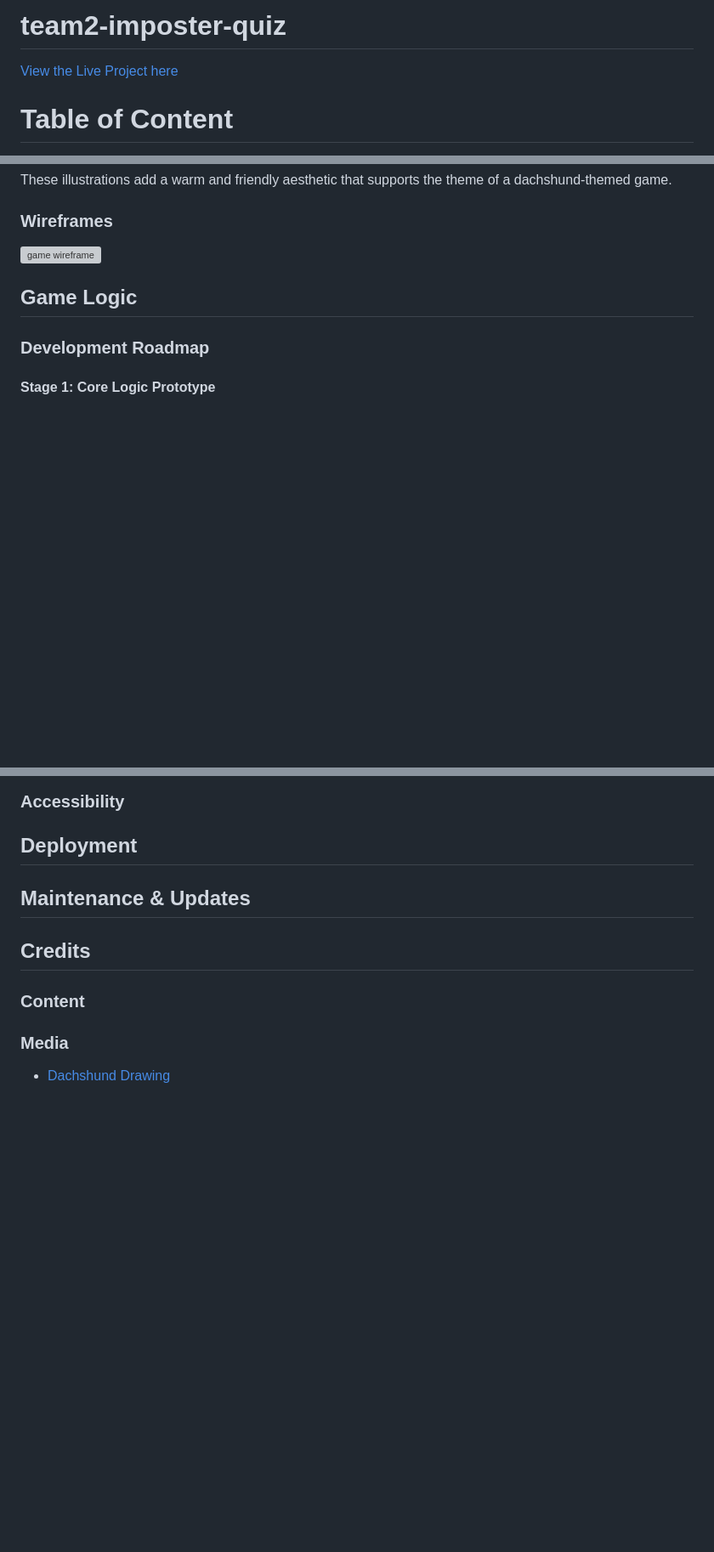
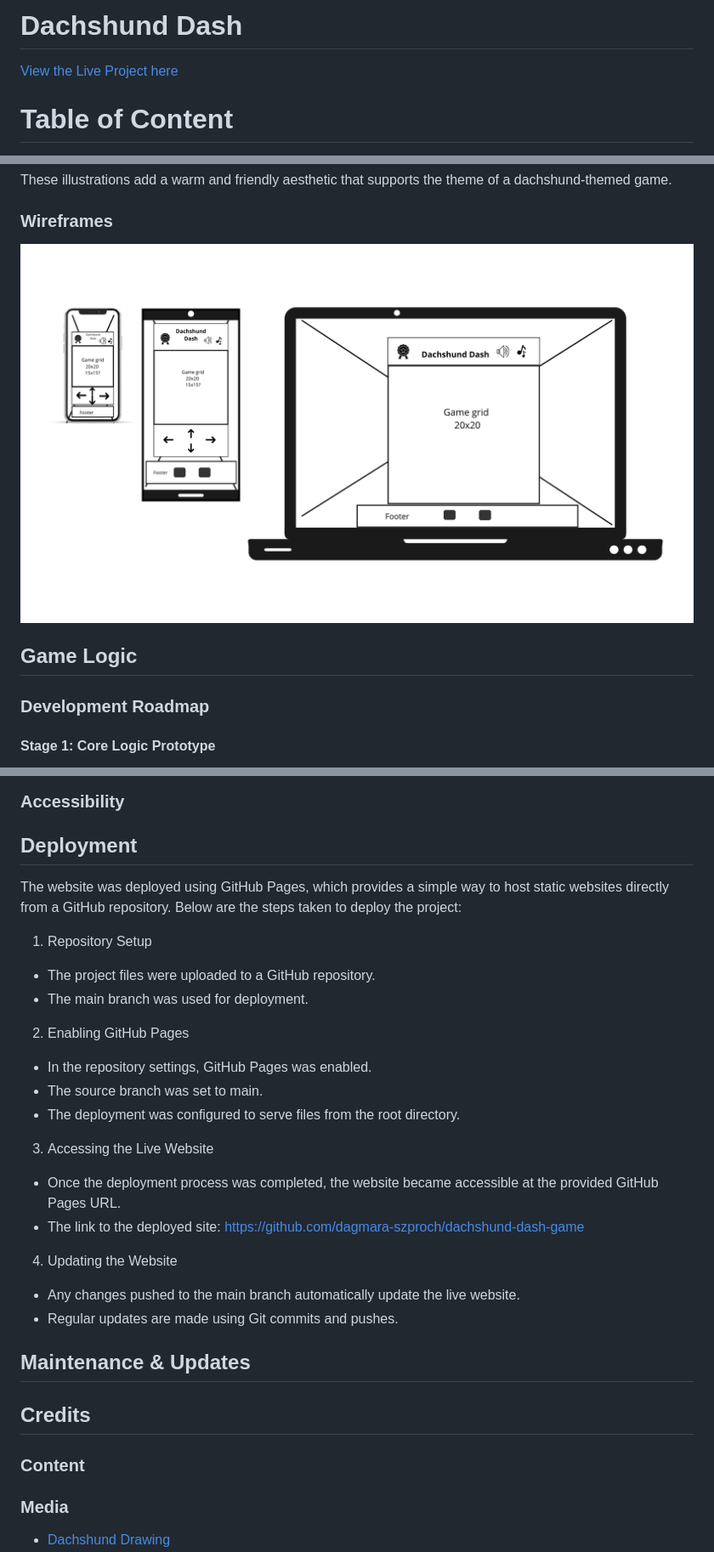
Before and after one commit to dagmara-szproch/dachshund-dash-game, a Markdown page: README.md, 3 parts joined by grey strips. Shown at 85% size. GitHub-like rendering; blank space fills up the shorter version; grey boxes are pictures that could not be loaded.

Commit message:
Uodate readme - deployment section

```diff
--- a/README.md
+++ b/README.md
@@ -1,5 +1,5 @@
-# team2-imposter-quiz
-[View the Live Project here]()
+# Dachshund Dash
+[View the Live Project here](https://github.com/dagmara-szproch/dachshund-dash-game)
 
 # Table of Content
 - [User Expeience](#user-experience)
@@ -100,7 +100,7 @@ These illustrations add a warm and friendly aesthetic that supports the theme of
 
 ### Wireframes
 
-![game wireframe](/dachshund-dash-game/docs/game-wireframe.png)
+![game wireframe](/docs/game-wireframe.png)
 
 ## Game Logic
 
@@ -223,6 +223,25 @@ The only remaining issue is that the footer does not stick perfectly to the bott
 
 ## Deployment
 
+The website was deployed using GitHub Pages, which provides a simple way to host static websites directly from a GitHub repository. Below are the steps taken to deploy the project:
+
+1. Repository Setup
+- The project files were uploaded to a GitHub repository.
+- The main branch was used for deployment.
+
+2. Enabling GitHub Pages
+- In the repository settings, GitHub Pages was enabled.
+- The source branch was set to main.
+- The deployment was configured to serve files from the root directory.
+3. Accessing the Live Website
+- Once the deployment process was completed, the website became accessible at the provided GitHub Pages URL.
+- The link to the deployed site: https://github.com/dagmara-szproch/dachshund-dash-game
+
+4. Updating the Website
+- Any changes pushed to the main branch automatically update the live website.
+- Regular updates are made using Git commits and pushes.
+
+
 ## Maintenance & Updates
 
 ## Credits
```
